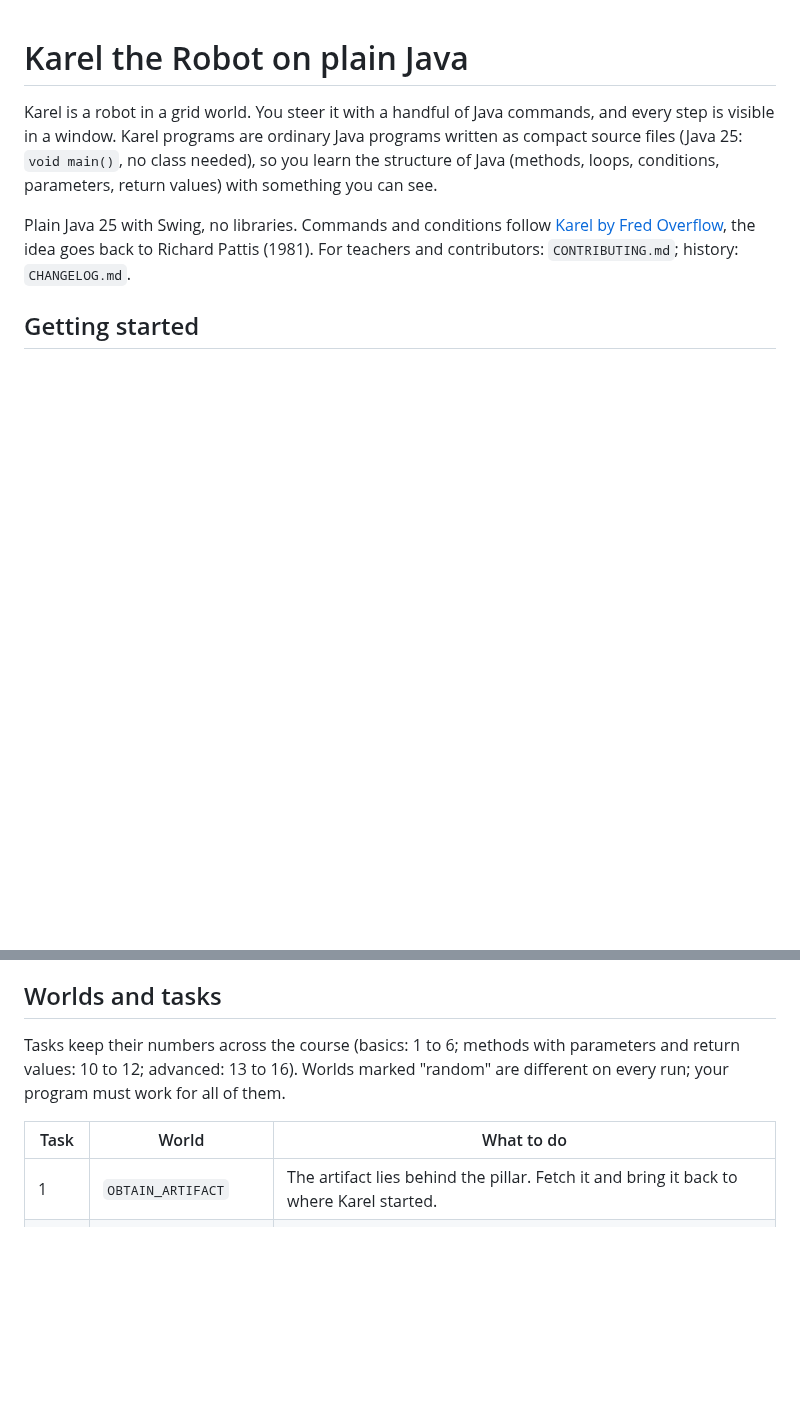
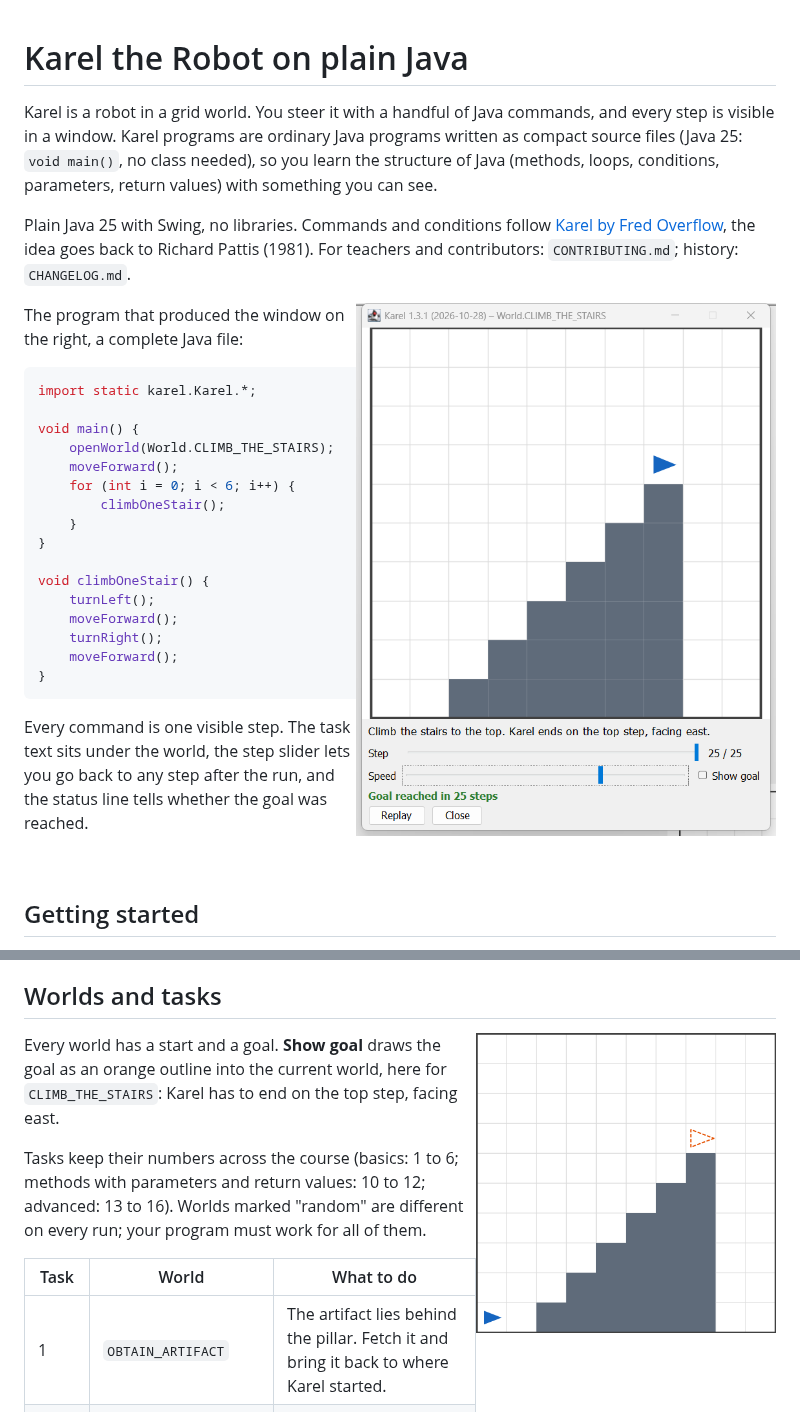
Before and after one commit to koppor/karel-on-plain-java, a Markdown page: README.md, 2 parts joined by grey strips. GitHub-like rendering; pictures changed too: docs/img/climbTheStairs-goal.png (added), docs/img/window-climbTheStairs.png (added); blank space fills up the shorter version.

Commit message:
README: window screenshot and goal picture (#3)
Co-authored-by: Claude Fable 5.1 <noreply@anthropic.com>

````diff
--- a/README.md
+++ b/README.md
@@ -6,6 +6,34 @@ ordinary Java programs written as compact source files (Java 25: `void main()`,
 
 Plain Java 25 with Swing, no libraries. Commands and conditions follow [Karel by Fred Overflow](https://github.com/fredoverflow/karel),
 the idea goes back to Richard Pattis (1981). For teachers and contributors: `CONTRIBUTING.md`; history: `CHANGELOG.md`.
+
+<img src="docs/img/window-climbTheStairs.png" alt="The Karel window after a run of CLIMB_THE_STAIRS: the world, the task text, step and speed slider, Goal reached in 25 steps" width="420" align="right">
+
+The program that produced the window on the right, a complete Java file:
+
+```java
+import static karel.Karel.*;
+
+void main() {
+    openWorld(World.CLIMB_THE_STAIRS);
+    moveForward();
+    for (int i = 0; i < 6; i++) {
+        climbOneStair();
+    }
+}
+
+void climbOneStair() {
+    turnLeft();
+    moveForward();
+    turnRight();
+    moveForward();
+}
+```
+
+Every command is one visible step. The task text sits under the world, the step slider lets you go back to any step after the run,
+and the status line tells whether the goal was reached.
+
+<br clear="all">
 
 ## Getting started
 
@@ -43,6 +71,11 @@ Errors stop the program with a message in the Run window, e.g. "Karel cannot mov
 - **Replay** plays the run again; **Close** ends the program.
 
 ## Worlds and tasks
+
+<img src="docs/img/climbTheStairs-goal.png" alt="CLIMB_THE_STAIRS at the start with the goal drawn as an orange outline: Karel on the top step" width="300" align="right">
+
+Every world has a start and a goal. **Show goal** draws the goal as an orange outline into the current world, here for `CLIMB_THE_STAIRS`:
+Karel has to end on the top step, facing east.
 
 Tasks keep their numbers across the course (basics: 1 to 6; methods with parameters and return values: 10 to 12; advanced: 13 to 16). Worlds marked "random" are different on
 every run; your program must work for all of them.
````
